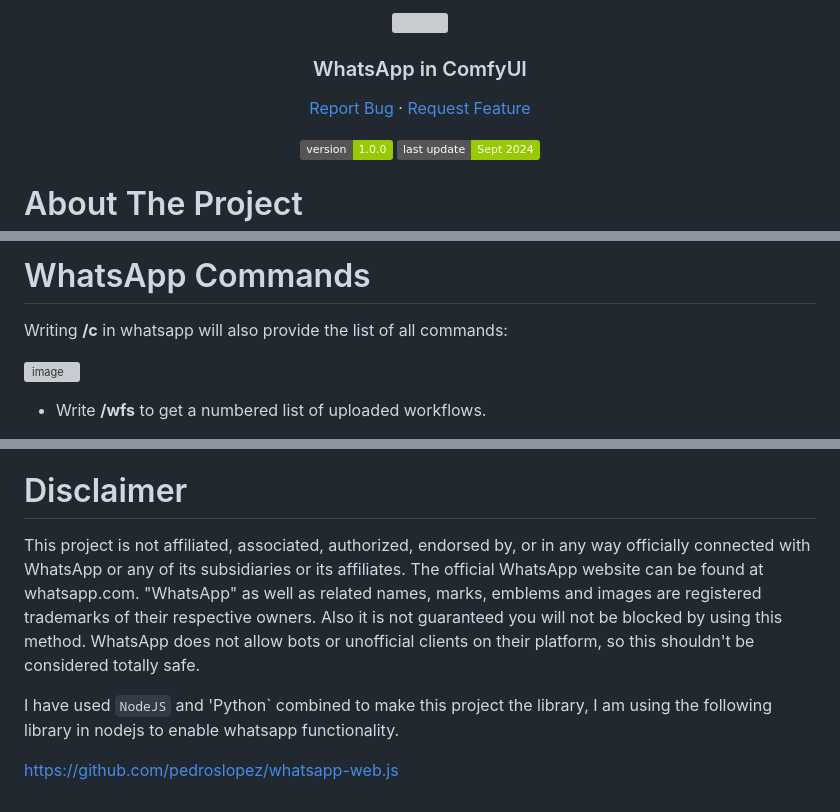
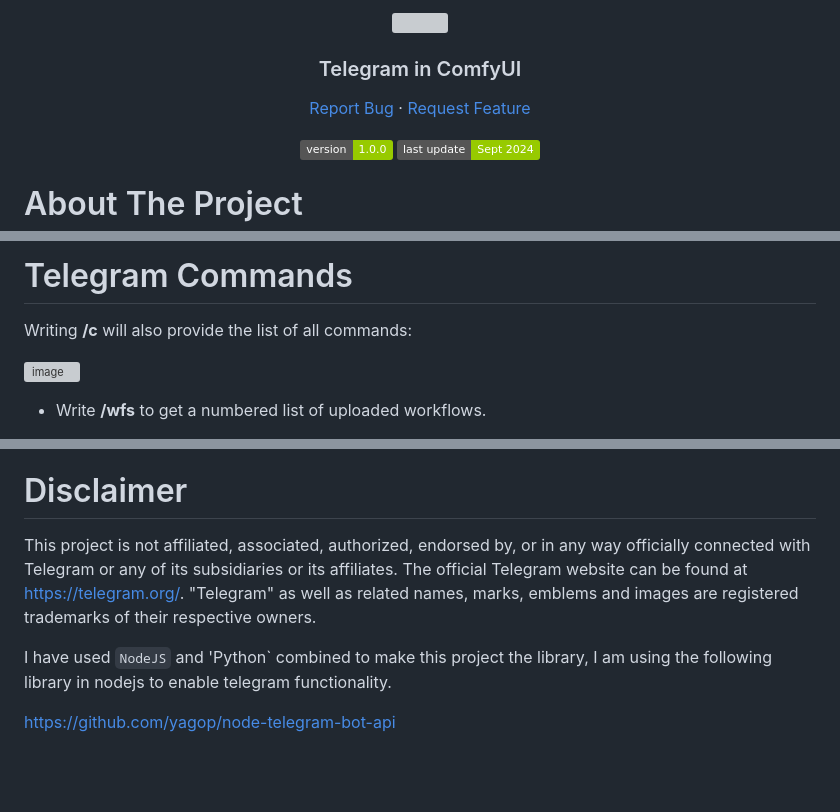
Before and after one commit to daxcay/ComfyUI-TG, a Markdown page: README.md, 3 parts joined by grey strips. Rendered like a GitHub page; badges without logos; blank space fills up the shorter version; grey boxes are pictures that could not be loaded.

```diff
--- a/README.md
+++ b/README.md
@@ -7,5 +7,5 @@
   </a>
 
-  <h3 align="center">WhatsApp in ComfyUI</h3>
+  <h3 align="center">Telegram in ComfyUI</h3>
 
   <p align="center">
@@ -105,7 +98,7 @@ Now upload it in workflow section
 
-# WhatsApp Commands
+# Telegram Commands
 
-Writing **/c** in whatsapp will also provide the list of all commands:
+Writing **/c** will also provide the list of all commands:
 
 ![image](https://github.com/user-attachments/assets/d6ffb055-6285-4648-8396-9aa4bd48091d)
 
@@ -168,8 +161,8 @@ Writing **/c** in whatsapp will also provide the list of all commands:
 
 # Disclaimer
 
-This project is not affiliated, associated, authorized, endorsed by, or in any way officially connected with WhatsApp or any of its subsidiaries or its affiliates. The official WhatsApp website can be found at whatsapp.com. "WhatsApp" as well as related names, marks, emblems and images are registered trademarks of their respective owners. Also it is not guaranteed you will not be blocked by using this method. WhatsApp does not allow bots or unofficial clients on their platform, so this shouldn't be considered totally safe.
+This project is not affiliated, associated, authorized, endorsed by, or in any way officially connected with Telegram or any of its subsidiaries or its affiliates. The official Telegram website can be found at https://telegram.org/. "Telegram" as well as related names, marks, emblems and images are registered trademarks of their respective owners.
 
-I have used `NodeJS` and 'Python` combined to make this project the library, I am using the following library in nodejs to enable whatsapp functionality.
+I have used `NodeJS` and 'Python` combined to make this project the library, I am using the following library in nodejs to enable telegram functionality.
 
-https://github.com/pedroslopez/whatsapp-web.js
+https://github.com/yagop/node-telegram-bot-api
```
Also changed, not shown: other parts of README.md (+29 -36 lines).
